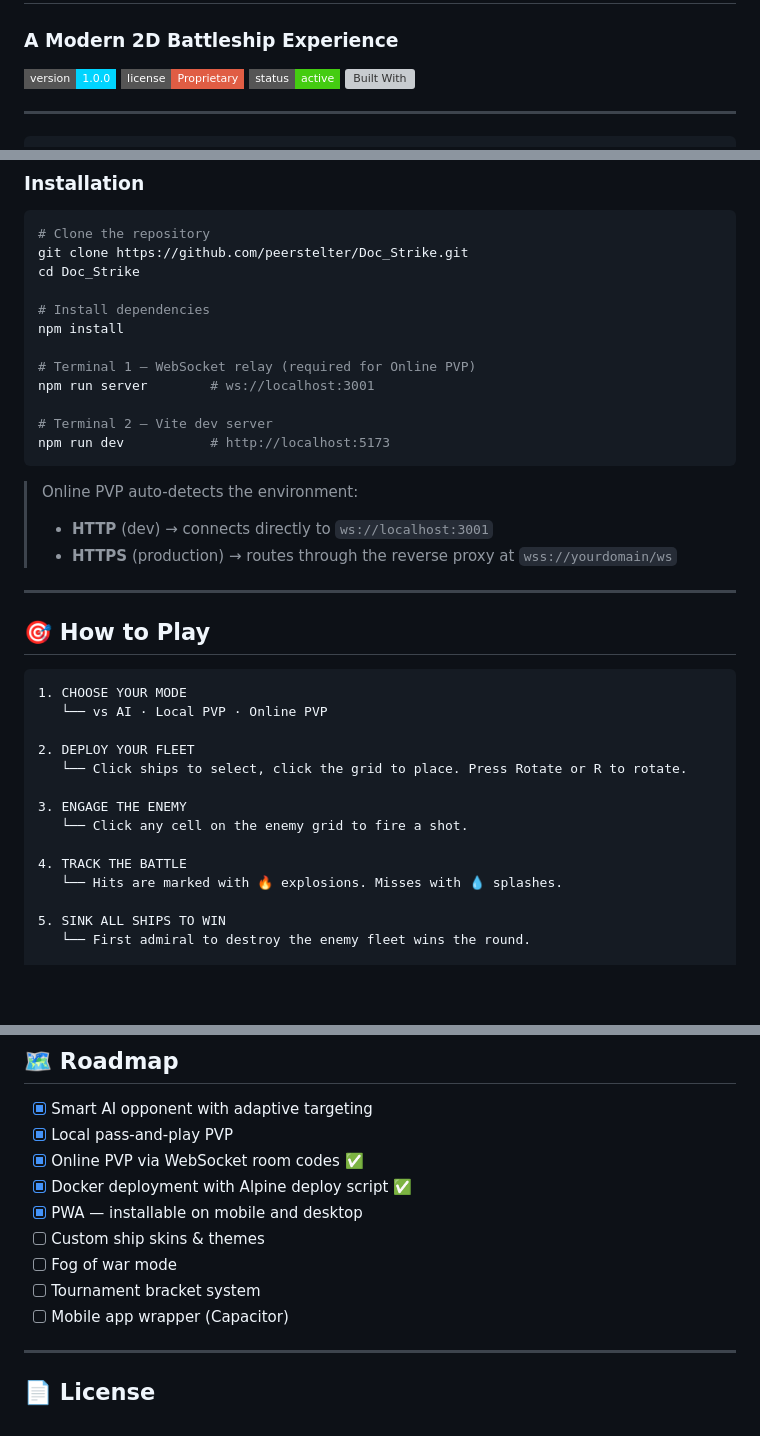
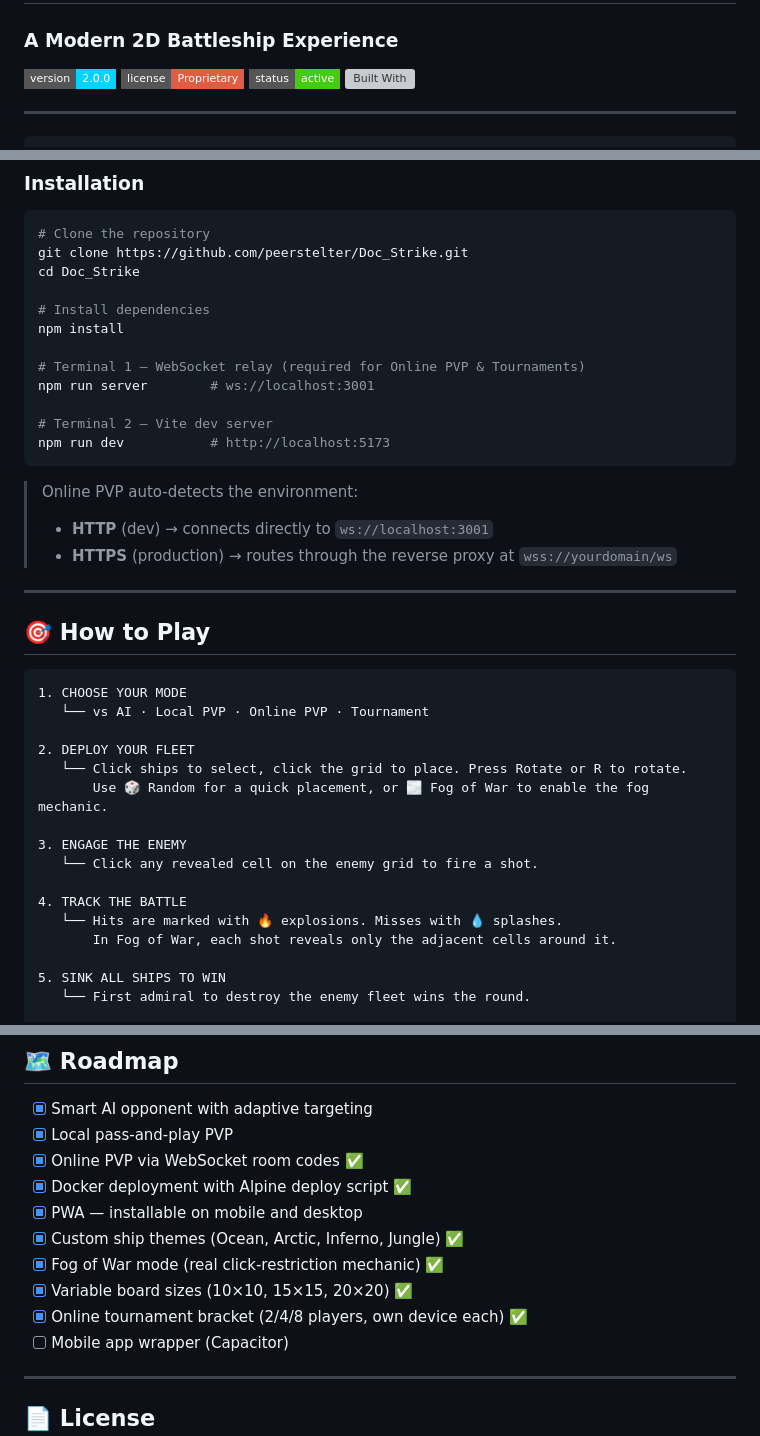
Before and after one commit to peerstelter/Doc_Strike, a Markdown page: README.md, 3 parts joined by grey strips. Rendered like a GitHub page; badges without logos; blank space fills up the shorter version; grey boxes are pictures that could not be loaded.

````diff
--- a/README.md
+++ b/README.md
@@ -1,7 +1,7 @@
 # ⚓ NAVAL STRIKE
 ### A Modern 2D Battleship Experience
 
-![Version](https://img.shields.io/badge/version-1.0.0-00d4ff?style=flat-square)
+![Version](https://img.shields.io/badge/version-2.0.0-00d4ff?style=flat-square)
 ![License](https://img.shields.io/badge/license-Proprietary-red?style=flat-square)
 ![Status](https://img.shields.io/badge/status-active-success?style=flat-square)
 ![Built With](https://img.shields.io/badge/built%20with-HTML%2FCS%2FJS-orange?style=flat-square)
@@ -75,7 +79,7 @@ cd Doc_Strike
 # Install dependencies
 npm install
 
-# Terminal 1 — WebSocket relay (required for Online PVP)
+# Terminal 1 — WebSocket relay (required for Online PVP & Tournaments)
 npm run server        # ws://localhost:3001
 
 # Terminal 2 — Vite dev server
@@ -92,16 +96,18 @@ npm run dev           # http://localhost:5173
 
 ```
 1. CHOOSE YOUR MODE
-   └── vs AI · Local PVP · Online PVP
+   └── vs AI · Local PVP · Online PVP · Tournament
 
 2. DEPLOY YOUR FLEET
    └── Click ships to select, click the grid to place. Press Rotate or R to rotate.
+       Use 🎲 Random for a quick placement, or 🌫️ Fog of War to enable the fog mechanic.
 
 3. ENGAGE THE ENEMY
-   └── Click any cell on the enemy grid to fire a shot.
+   └── Click any revealed cell on the enemy grid to fire a shot.
 
 4. TRACK THE BATTLE
    └── Hits are marked with 🔥 explosions. Misses with 💧 splashes.
+       In Fog of War, each shot reveals only the adjacent cells around it.
 
 5. SINK ALL SHIPS TO WIN
    └── First admiral to destroy the enemy fleet wins the round.
@@ -269,9 +340,10 @@ naval-strike/
 - [x] Online PVP via WebSocket room codes ✅
 - [x] Docker deployment with Alpine deploy script ✅
 - [x] PWA — installable on mobile and desktop
-- [ ] Custom ship skins & themes
-- [ ] Fog of war mode
-- [ ] Tournament bracket system
+- [x] Custom ship themes (Ocean, Arctic, Inferno, Jungle) ✅
+- [x] Fog of War mode (real click-restriction mechanic) ✅
+- [x] Variable board sizes (10×10, 15×15, 20×20) ✅
+- [x] Online tournament bracket (2/4/8 players, own device each) ✅
 - [ ] Mobile app wrapper (Capacitor)
 
 ---
````
Also changed, not shown: other parts of README.md (+78 -9 lines).
